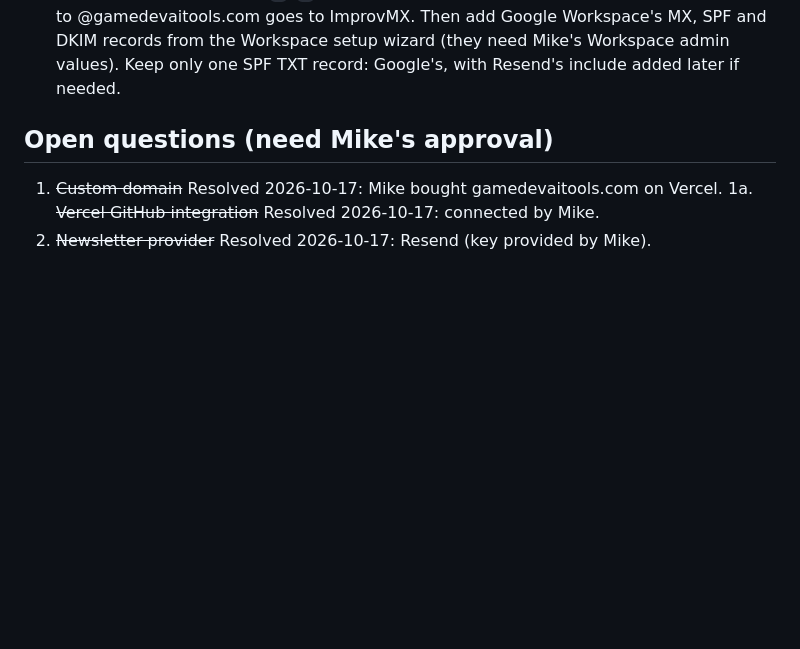
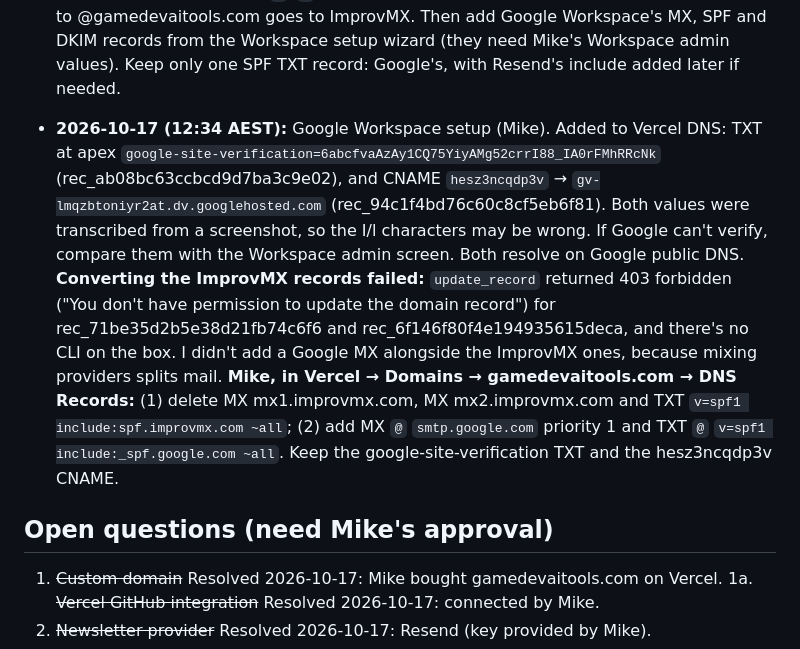
Before and after one commit to michaelpaulrattray/gamedev-ai-tools, a Markdown page: OPERATIONS.md, the part around the change. Drawn GitHub-style; blank space fills up the shorter version.

Commit message:
OPERATIONS: Google Workspace verification records; ImprovMX conversion blocked (403)

```diff
--- a/OPERATIONS.md
+++ b/OPERATIONS.md
@@ -54,6 +54,7 @@ Later, if approved: site visits, top tool pages, search queries.
 - **2026-10-17:** DNS checked. Nameservers are ns1/ns2.vercel-dns.com (Vercel DNS). Records: apex ALIAS and wildcard `*` ALIAS (Vercel-managed) and 3 CAA. **No MX or TXT records exist**, so the domain cannot receive email yet. For free forwarding with ImprovMX (Mike signs up himself; nothing done yet), add in Vercel → Domains → gamedevaitools.com → DNS: `MX @ mx1.improvmx.com` priority 10, `MX @ mx2.improvmx.com` priority 20, `TXT @ "v=spf1 include:spf.improvmx.com ~all"` (source: https://improvmx.com/guides/configure-your-dns). Keep a single SPF record. When Resend sending is set up later, Resend's records go on a `send.` subdomain plus a DKIM TXT, so they don't clash with ImprovMX's apex MX.
 - **2026-10-17 (12:27 AEST):** With Mike's approval, added ImprovMX records to Vercel DNS at the apex: MX `mx1.improvmx.com` 10 (rec_71be35d2b5e38d21fb74c6f6), MX `mx2.improvmx.com` 20 (rec_e4d642516504db826488b136), TXT `v=spf1 include:spf.improvmx.com ~all` (rec_6f146f80f4e194935615deca). Google and Cloudflare public DNS both resolved them. The site still returned 200, and existing records were untouched.
 - **2026-10-17 (12:28 AEST): Decision: Google Workspace for business email (chosen by Mike); ImprovMX not used.** The three ImprovMX records above must be removed. **Not yet removed:** the Vercel connector has no single-record delete. Its only alternative is a full zone-file replace, which would overwrite the Vercel-managed ALIAS/CAA records, so it wasn't used. **Mike: in Vercel → Domains → gamedevaitools.com → DNS Records, delete exactly those 3 records (IDs above).** Leave the ALIAS (`@`, `*`) and the 3 CAA records alone. Until they're deleted, mail to @gamedevaitools.com goes to ImprovMX. Then add Google Workspace's MX, SPF and DKIM records from the Workspace setup wizard (they need Mike's Workspace admin values). Keep only one SPF TXT record: Google's, with Resend's include added later if needed.
+- **2026-10-17 (12:34 AEST):** Google Workspace setup (Mike). Added to Vercel DNS: TXT at apex `google-site-verification=6abcfvaAzAy1CQ75YiyAMg52crrI88_IA0rFMhRRcNk` (rec_ab08bc63ccbcd9d7ba3c9e02), and CNAME `hesz3ncqdp3v` → `gv-lmqzbtoniyr2at.dv.googlehosted.com` (rec_94c1f4bd76c60c8cf5eb6f81). Both values were transcribed from a screenshot, so the I/l characters may be wrong. If Google can't verify, compare them with the Workspace admin screen. Both resolve on Google public DNS. **Converting the ImprovMX records failed:** `update_record` returned 403 forbidden ("You don't have permission to update the domain record") for rec_71be35d2b5e38d21fb74c6f6 and rec_6f146f80f4e194935615deca, and there's no CLI on the box. I didn't add a Google MX alongside the ImprovMX ones, because mixing providers splits mail. **Mike, in Vercel → Domains → gamedevaitools.com → DNS Records:** (1) delete MX mx1.improvmx.com, MX mx2.improvmx.com and TXT `v=spf1 include:spf.improvmx.com ~all`; (2) add MX `@` `smtp.google.com` priority 1 and TXT `@` `v=spf1 include:_spf.google.com ~all`. Keep the google-site-verification TXT and the hesz3ncqdp3v CNAME.
 
 ## Open questions (need Mike's approval)
 1. ~~Custom domain~~ Resolved 2026-10-17: Mike bought gamedevaitools.com on Vercel.
```
